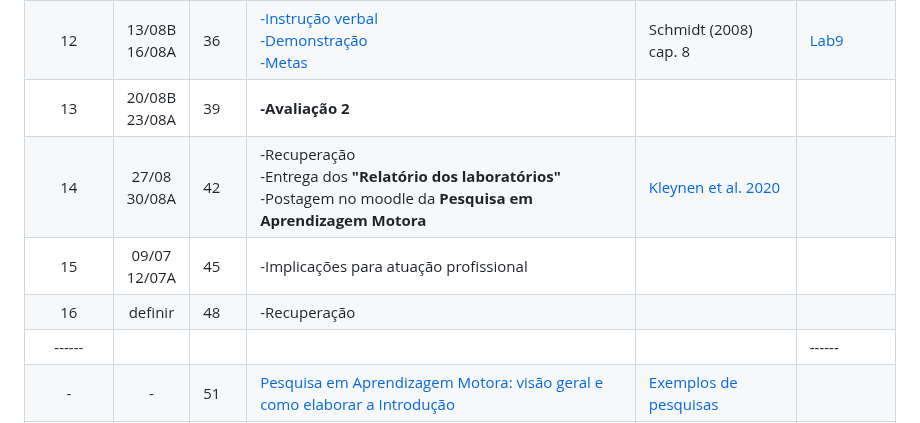
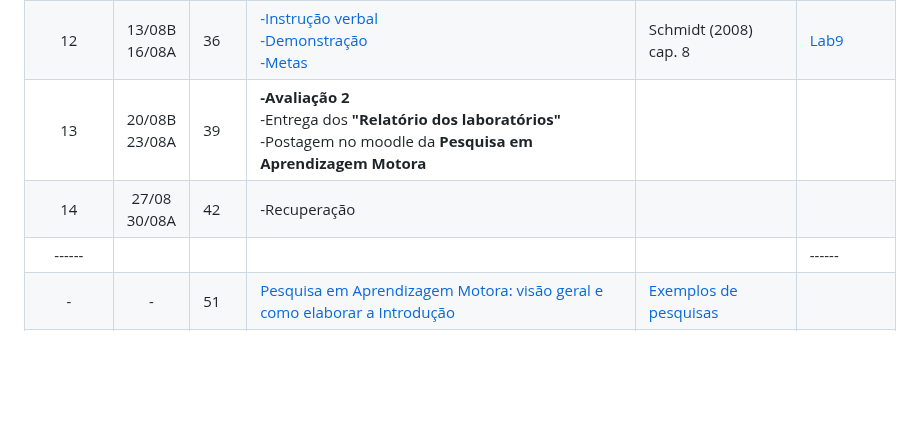
Before and after one commit to apolinario-souza/teaching, a Markdown page: AprendizagemMotora(EFI04168)/cronograma_pos_chuva.md, the part around the change. Rendered like a GitHub page; blank space fills up the shorter version.

```diff
--- a/AprendizagemMotora(EFI04168)/cronograma_pos_chuva.md
+++ b/AprendizagemMotora(EFI04168)/cronograma_pos_chuva.md
@@ -78,10 +78,8 @@ Os livros ficam disponíveis em www.ufrgs.br/bibliotecas/ utilizando o Proxy da
 |10|30/07B <br> 01/08A |30|[-Prática mental][10]|Magill (2000) cap. 6.5|[Lab7][32]
 |11|06/08B <br> 09/08A |33|[-Fragmentação da prática <br> - Relação entre prática e repouso][11]|Magill (2000) cap. 6.2-6.4|[Lab8][33]
 |12|13/08B <br> 16/08A |36|[-Instrução verbal <br> -Demonstração <br> -Metas][12]|Schmidt (2008) cap. 8|[Lab9][34]
-|13|20/08B <br> 23/08A |39|**-Avaliação 2**|| |
-|14|27/08 <br>30/08A |42| -Recuperação  <br> -Entrega dos **"Relatório dos laboratórios"** <br> -Postagem no moodle da **Pesquisa em Aprendizagem Motora** |[Kleynen et al. 2020][13]|
-|15|09/07 <br> 12/07A |45| -Implicações para atuação profissional|   |
-|16|definir |48|-Recuperação                          |   |
+|13|20/08B <br> 23/08A |39|**-Avaliação 2** <br> -Entrega dos **"Relatório dos laboratórios"** <br> -Postagem no moodle da **Pesquisa em Aprendizagem Motora**|| |
+|14|27/08 <br>30/08A |42| -Recuperação   ||
 |------|||||------|
 |-         | -         | 51          | [Pesquisa em Aprendizagem Motora: visão geral e como elaborar a Introdução][20]|   [Exemplos de pesquisas][19]
 | -        | -         | 54          | [Pesquisa em Aprendizagem Motora: como aprensentar o método][21] |
```
